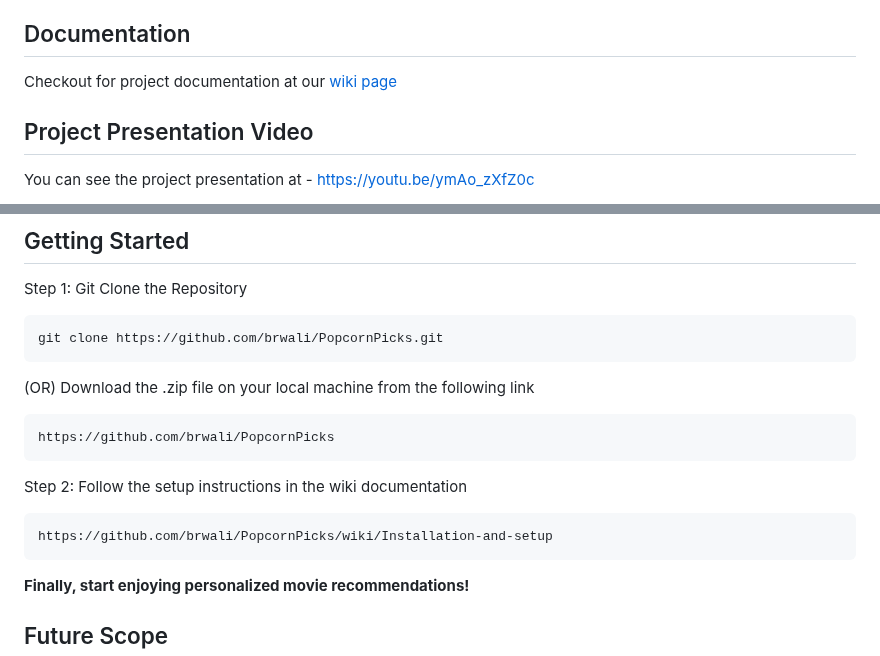
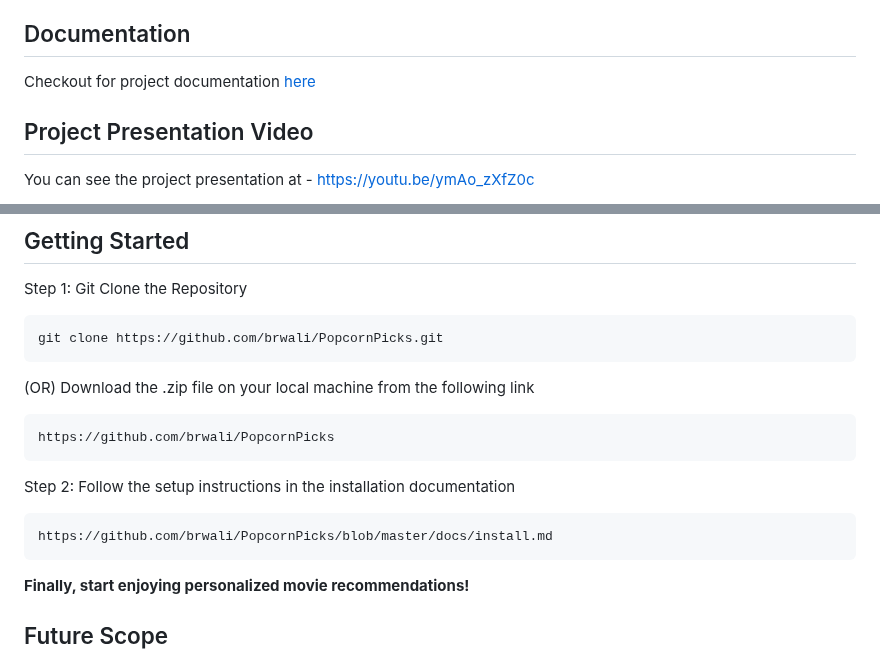
Before and after one commit to ychen-207523/BingeSuggest, a Markdown page: README.md, 2 parts joined by grey strips. GitHub-like rendering.

```diff
--- a/README.md
+++ b/README.md
@@ -43,7 +43,7 @@ PopcornPicks: Your movie recommender! Input movies, get tailored suggestions, an
 - **Simple:** Easy installation and setup – start discovering great movies in no time!"
 
 ## Documentation
-Checkout for project documentation at our [wiki page](https://github.com/brwali/PopcornPicks/wiki)
+Checkout for project documentation [here](https://github.com/brwali/PopcornPicks/tree/master/docs)
 
 ## Project Presentation Video
 You can see the project presentation at - https://youtu.be/ymAo_zXfZ0c
@@ -105,9 +105,9 @@ Check out the significant changes that we made for Project 3 [here](https://gith
     https://github.com/brwali/PopcornPicks
 
  Step 2:
-   Follow the setup instructions in the wiki documentation
+   Follow the setup instructions in the installation documentation
 
-    https://github.com/brwali/PopcornPicks/wiki/Installation-and-setup
+    https://github.com/brwali/PopcornPicks/blob/master/docs/install.md
 
 
 <b>Finally, start enjoying personalized movie recommendations!</b>
```
